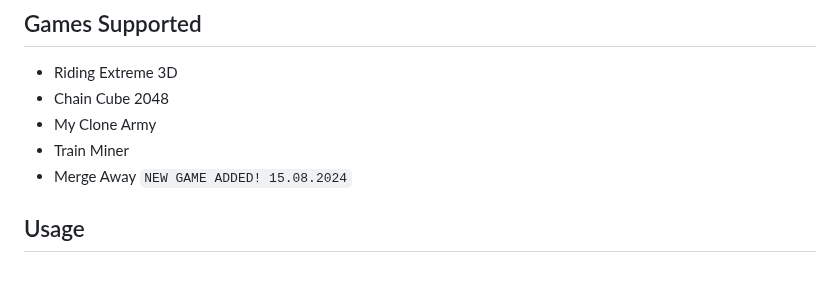
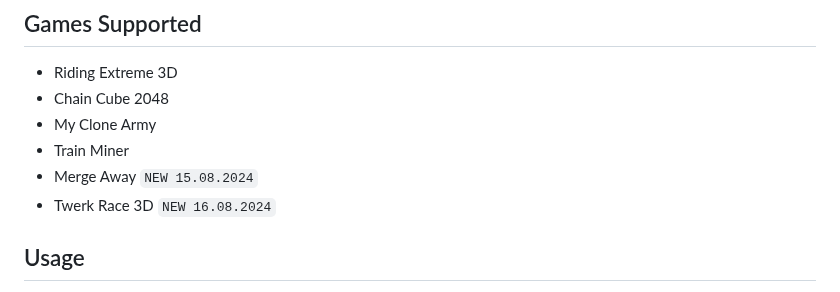
Before and after one commit to gkhantyln/hamsterKombatPromoKeyGenerator, a Markdown page: README.md, the part around the change. Rendered like a GitHub page.

```diff
--- a/README.md
+++ b/README.md
@@ -22,7 +22,8 @@ Welcome to the **Hamster Kombat Key Generator**! This web application allows you
 - Chain Cube 2048
 - My Clone Army
 - Train Miner
-- Merge Away `NEW GAME ADDED! 15.08.2024`
+- Merge Away `NEW 15.08.2024`
+- Twerk Race 3D `NEW 16.08.2024`
 
 ## Usage
 
```
